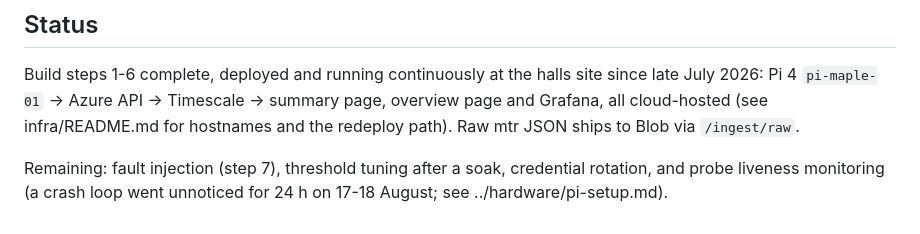
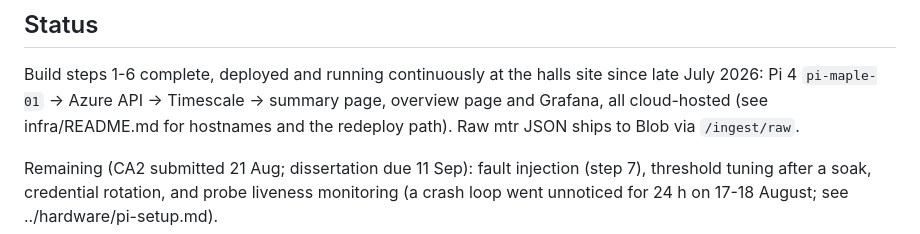
Before and after one commit to Selimgul14/network-quality-analysis, a Markdown page: README.md, the part around the change. Drawn GitHub-style.

Commit message:
CA2 submitted: point the docs at the dissertation

```diff
--- a/README.md
+++ b/README.md
@@ -78,6 +78,7 @@ site since late July 2026: Pi 4 `pi-maple-01` -> Azure API -> Timescale
 infra/README.md for hostnames and the redeploy path). Raw mtr JSON ships
 to Blob via `/ingest/raw`.
 
-Remaining: fault injection (step 7), threshold tuning after a soak,
+Remaining (CA2 submitted 21 Aug; dissertation due 11 Sep): fault
+injection (step 7), threshold tuning after a soak,
 credential rotation, and probe liveness monitoring (a crash loop went
 unnoticed for 24 h on 17-18 August; see ../hardware/pi-setup.md).
```
